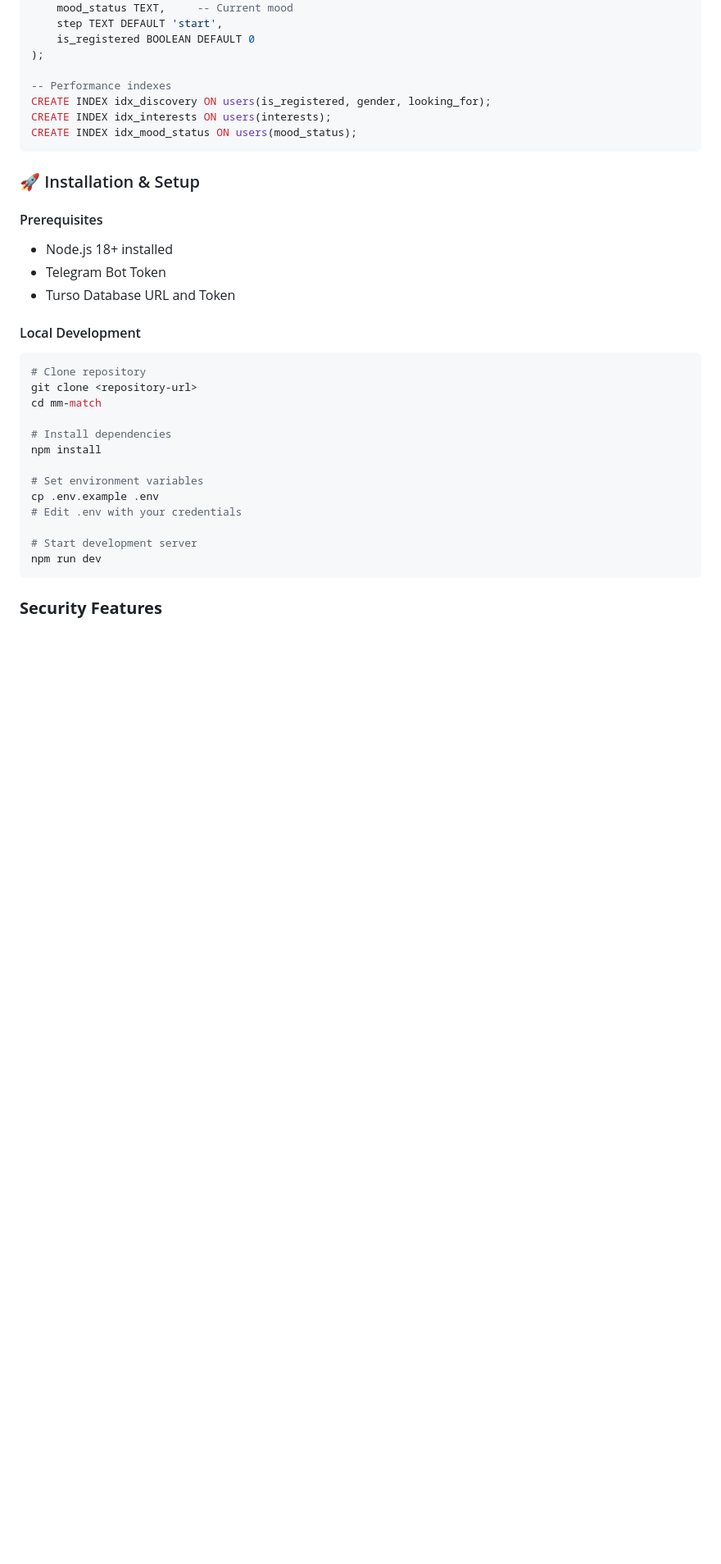
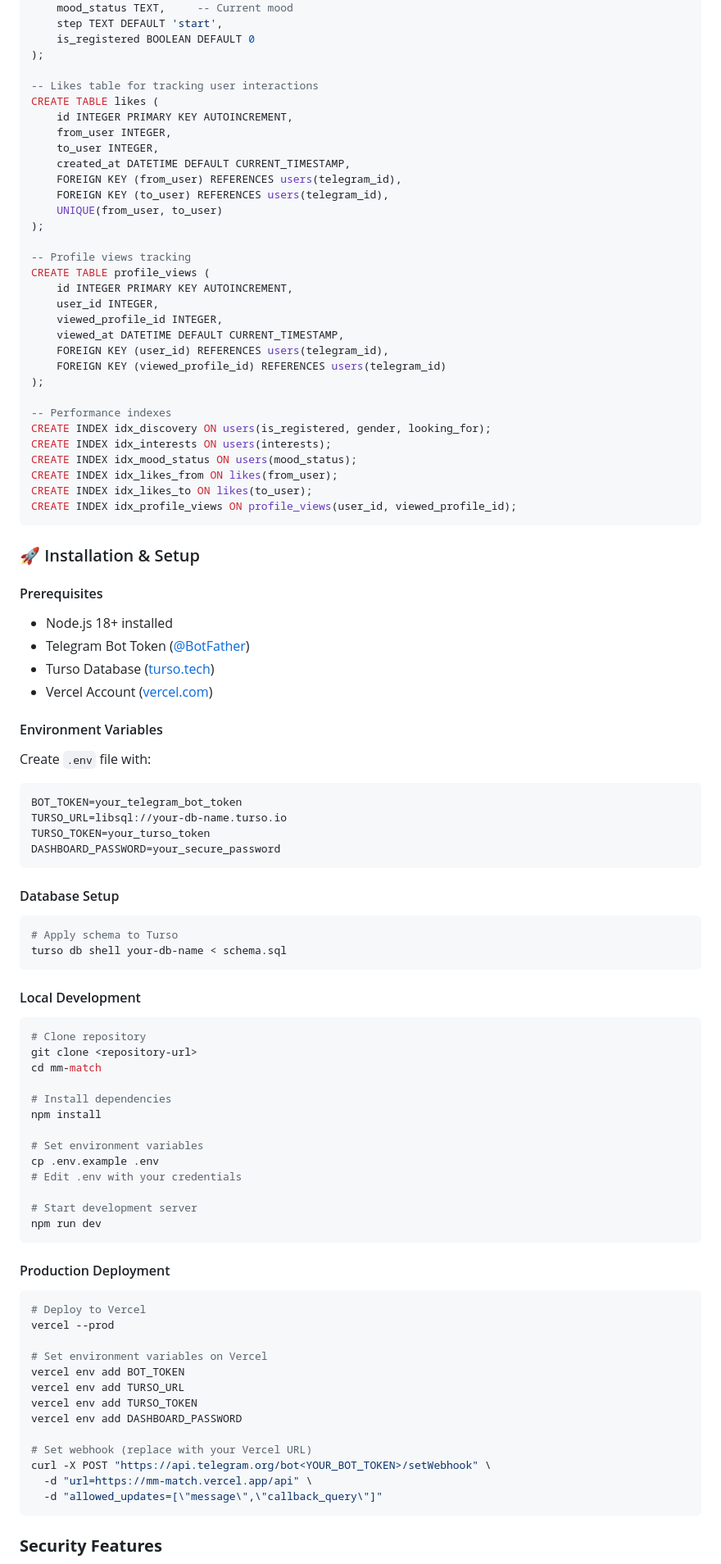
Before and after one commit to hidecard/mm-match, a Markdown page: README.md, the part around one of its changes. Shown at 82% size. Rendered like a GitHub page; blank space fills up the shorter version.

Commit message:
fix add readme

````diff
--- a/README.md
+++ b/README.md
@@ -144,18 +175,58 @@ CREATE TABLE users (
     is_registered BOOLEAN DEFAULT 0
 );
 
+-- Likes table for tracking user interactions
+CREATE TABLE likes (
+    id INTEGER PRIMARY KEY AUTOINCREMENT,
+    from_user INTEGER,
+    to_user INTEGER,
+    created_at DATETIME DEFAULT CURRENT_TIMESTAMP,
+    FOREIGN KEY (from_user) REFERENCES users(telegram_id),
+    FOREIGN KEY (to_user) REFERENCES users(telegram_id),
+    UNIQUE(from_user, to_user)
+);
+
+-- Profile views tracking
+CREATE TABLE profile_views (
+    id INTEGER PRIMARY KEY AUTOINCREMENT,
+    user_id INTEGER,
+    viewed_profile_id INTEGER,
+    viewed_at DATETIME DEFAULT CURRENT_TIMESTAMP,
+    FOREIGN KEY (user_id) REFERENCES users(telegram_id),
+    FOREIGN KEY (viewed_profile_id) REFERENCES users(telegram_id)
+);
+
 -- Performance indexes
 CREATE INDEX idx_discovery ON users(is_registered, gender, looking_for);
 CREATE INDEX idx_interests ON users(interests);
 CREATE INDEX idx_mood_status ON users(mood_status);
+CREATE INDEX idx_likes_from ON likes(from_user);
+CREATE INDEX idx_likes_to ON likes(to_user);
+CREATE INDEX idx_profile_views ON profile_views(user_id, viewed_profile_id);
 ```
 
 ### 🚀 Installation & Setup
 
 #### Prerequisites
 - Node.js 18+ installed
-- Telegram Bot Token
-- Turso Database URL and Token
+- Telegram Bot Token ([@BotFather](https://t.me/botfather))
+- Turso Database ([turso.tech](https://turso.tech))
+- Vercel Account ([vercel.com](https://vercel.com))
+
+#### Environment Variables
+Create `.env` file with:
+```bash
+BOT_TOKEN=your_telegram_bot_token
+TURSO_URL=libsql://your-db-name.turso.io
+TURSO_TOKEN=your_turso_token
+DASHBOARD_PASSWORD=your_secure_password
+```
+
+#### Database Setup
+```bash
+# Apply schema to Turso
+turso db shell your-db-name < schema.sql
+```
 
 #### Local Development
 ```bash
@@ -174,6 +245,23 @@ cp .env.example .env
 npm run dev
 ```
 
+#### Production Deployment
+```bash
+# Deploy to Vercel
+vercel --prod
+
+# Set environment variables on Vercel
+vercel env add BOT_TOKEN
+vercel env add TURSO_URL
+vercel env add TURSO_TOKEN
+vercel env add DASHBOARD_PASSWORD
+
+# Set webhook (replace with your Vercel URL)
+curl -X POST "https://api.telegram.org/bot<YOUR_BOT_TOKEN>/setWebhook" \
+  -d "url=https://mm-match.vercel.app/api" \
+  -d "allowed_updates=[\"message\",\"callback_query\"]"
+```
+
 ### **Security Features**
 - **Input Validation**: All user inputs validated
 - **SQL Injection Protection**: Parameterized queries
````
Also changed, not shown: other parts of README.md (+75 -2 lines).
